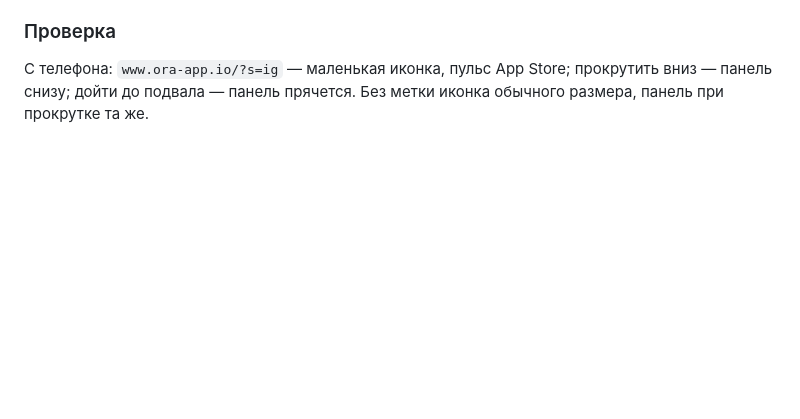
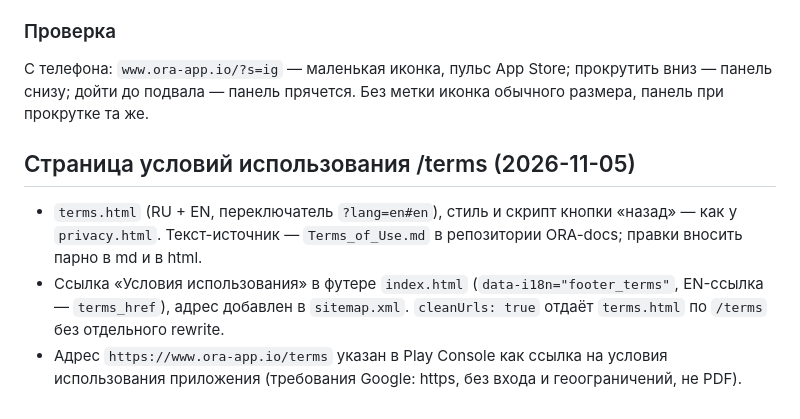
Before and after one commit to dvostretsov/ora-landing, a Markdown page: DEPLOY.md, the part around the change. GitHub-like rendering; blank space fills up the shorter version.

Commit message:
docs(landing): страница /terms в DEPLOY.md
Co-Authored-By: Claude Sonnet 5.5 <noreply@anthropic.com>

Claude-Session: https://claude.ai/code/session_01UN9PLfgFDRoZpUo1GSV49v

```diff
--- a/DEPLOY.md
+++ b/DEPLOY.md
@@ -251,3 +251,8 @@ APK-беты на лендинге больше нет (коммит `4b8e0f0`),
 
 ### Проверка
 С телефона: `www.ora-app.io/?s=ig` — маленькая иконка, пульс App Store; прокрутить вниз — панель снизу; дойти до подвала — панель прячется. Без метки иконка обычного размера, панель при прокрутке та же.
+
+## Страница условий использования /terms (2026-11-05)
+- `terms.html` (RU + EN, переключатель `?lang=en#en`), стиль и скрипт кнопки «назад» — как у `privacy.html`. Текст-источник — `Terms_of_Use.md` в репозитории ORA-docs; правки вносить парно в md и в html.
+- Ссылка «Условия использования» в футере `index.html` (`data-i18n="footer_terms"`, EN-ссылка — `terms_href`), адрес добавлен в `sitemap.xml`. `cleanUrls: true` отдаёт `terms.html` по `/terms` без отдельного rewrite.
+- Адрес `https://www.ora-app.io/terms` указан в Play Console как ссылка на условия использования приложения (требования Google: https, без входа и геоограничений, не PDF).
```
